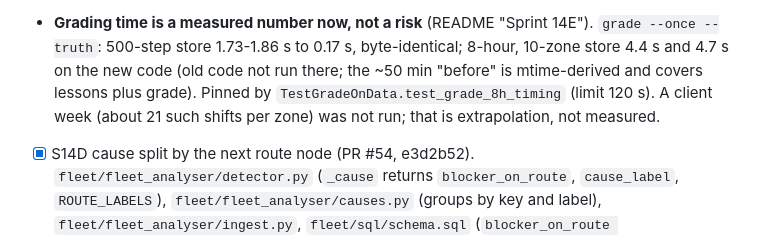
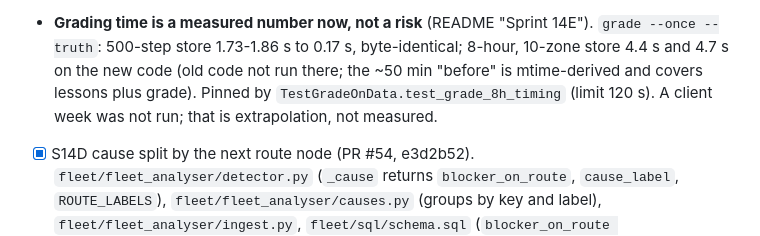
Before and after one commit to Michiel-DK/warehouse-rl, a Markdown page: docs/SCOPE.md, the part around the change. GitHub-like rendering.

```diff
--- a/docs/SCOPE.md
+++ b/docs/SCOPE.md
@@ -1112,7 +1112,7 @@ Literature: `docs/LITERATURE.md` Parts 4 to 6. Reports: `reports/wr-lane-s14a-se
 - **Grading time is a measured number now, not a risk** (README "Sprint 14E"). `grade --once --truth`: 500-step
   store 1.73-1.86 s to 0.17 s, byte-identical; 8-hour, 10-zone store 4.4 s and 4.7 s on the new code (old code not
   run there; the ~50 min "before" is mtime-derived and covers lessons plus grade). Pinned by
-  `TestGradeOnData.test_grade_8h_timing` (limit 120 s). A client week (about 21 such shifts per zone) was not run;
+  `TestGradeOnData.test_grade_8h_timing` (limit 120 s). A client week was not run;
   that is extrapolation, not measured.
 - [x] S14D cause split by the next route node (PR #54, e3d2b52). `fleet/fleet_analyser/detector.py` (`_cause` returns
       `blocker_on_route`, `cause_label`, `ROUTE_LABELS`), `fleet/fleet_analyser/causes.py` (groups by key and label),
```
Also changed, not shown: docs/LITERATURE.md (+4 -0 lines).
